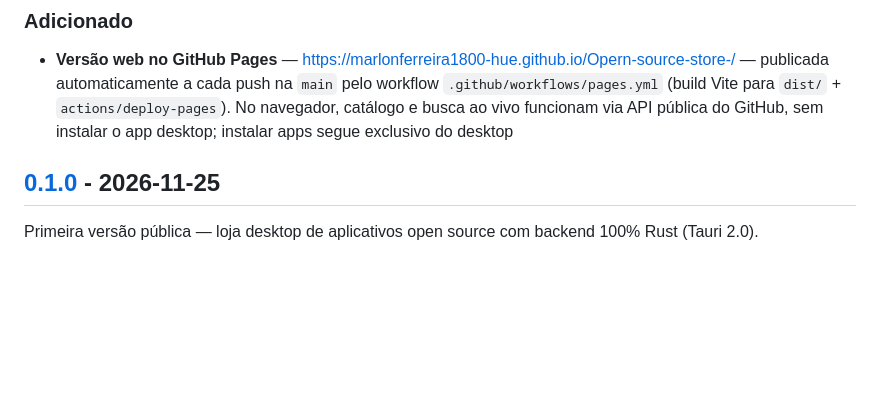
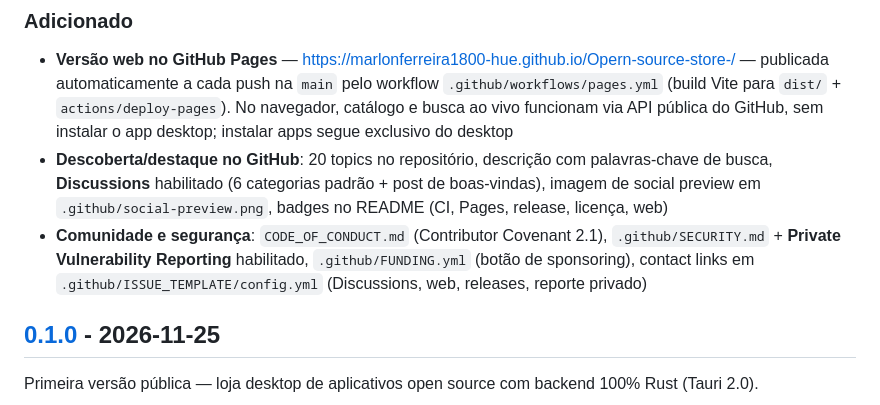
Before and after one commit to marlonferreira1800-hue/Opern-source-store-, a Markdown page: CHANGELOG.md, the part around the change. GitHub-like rendering; blank space fills up the shorter version.

```diff
--- a/CHANGELOG.md
+++ b/CHANGELOG.md
@@ -8,6 +8,8 @@ O formato segue [Keep a Changelog](https://keepachangelog.com/pt-BR/1.1.0/) e ca
 
 ### Adicionado
 - **Versão web no GitHub Pages** — https://marlonferreira1800-hue.github.io/Opern-source-store-/ — publicada automaticamente a cada push na `main` pelo workflow `.github/workflows/pages.yml` (build Vite para `dist/` + `actions/deploy-pages`). No navegador, catálogo e busca ao vivo funcionam via API pública do GitHub, sem instalar o app desktop; instalar apps segue exclusivo do desktop
+- **Descoberta/destaque no GitHub**: 20 topics no repositório, descrição com palavras-chave de busca, **Discussions** habilitado (6 categorias padrão + post de boas-vindas), imagem de social preview em `.github/social-preview.png`, badges no README (CI, Pages, release, licença, web)
+- **Comunidade e segurança**: `CODE_OF_CONDUCT.md` (Contributor Covenant 2.1), `.github/SECURITY.md` + **Private Vulnerability Reporting** habilitado, `.github/FUNDING.yml` (botão de sponsoring), contact links em `.github/ISSUE_TEMPLATE/config.yml` (Discussions, web, releases, reporte privado)
 
 ## [0.1.0] - 2026-11-25
 
```
Also changed, not shown: .github/SECURITY.md (added, +44 -0 lines), CODE_OF_CONDUCT.md (added, +39 -0 lines), README.md (+22 -6 lines), .github/social-preview.png (added), 2 other files.
